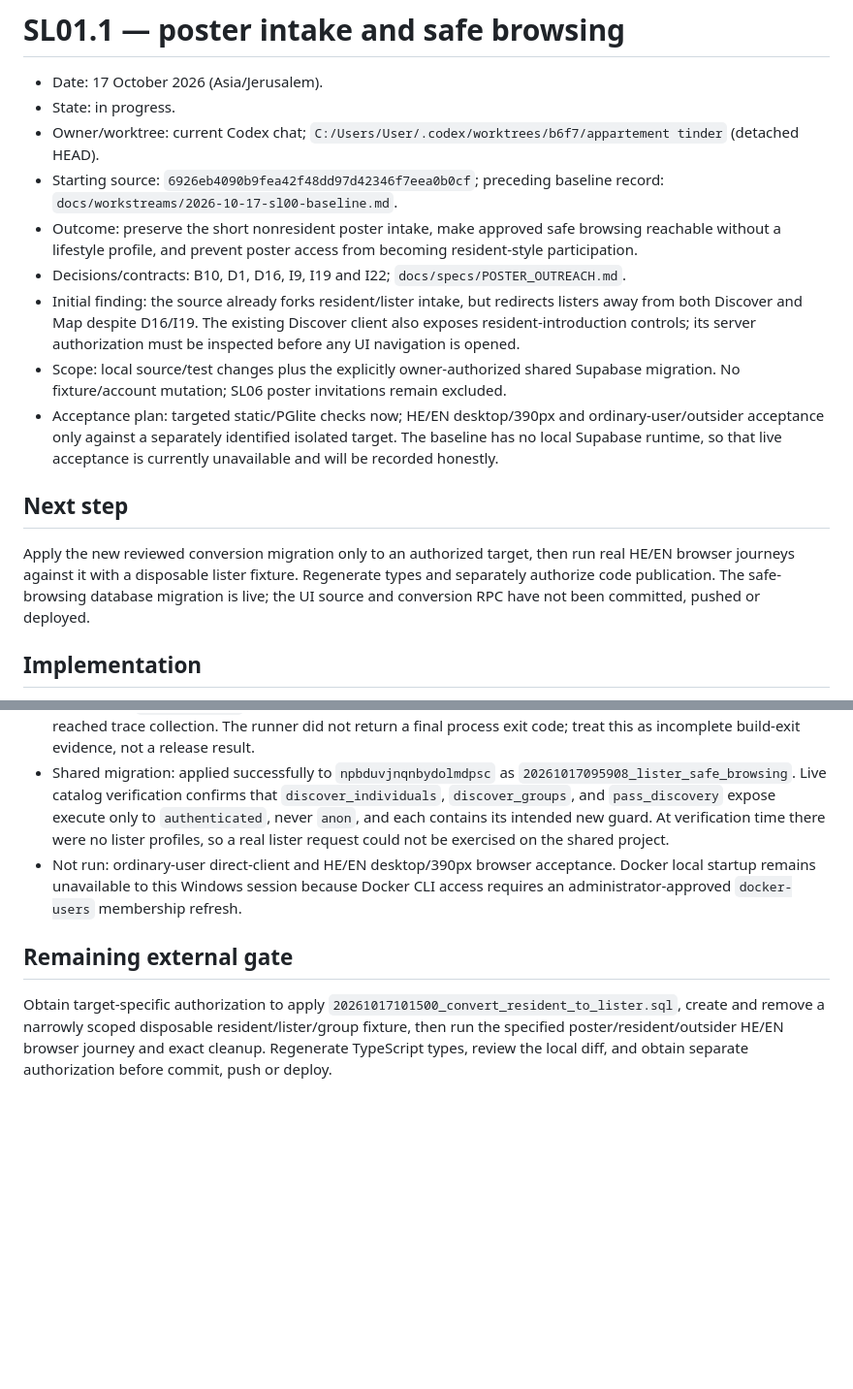
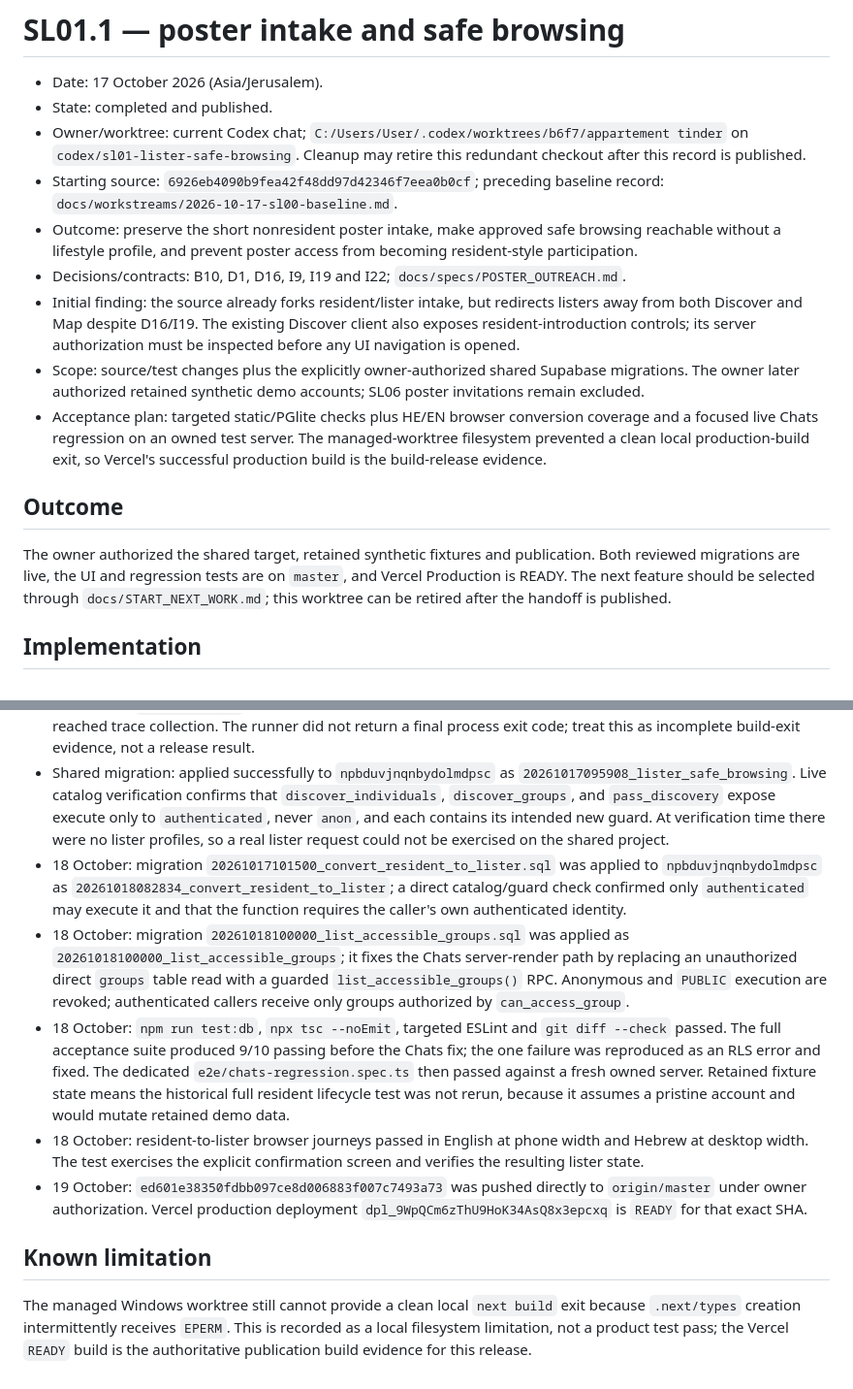
Before and after one commit to lironrubin100/appartement-tinder, a Markdown page: docs/workstreams/2026-10-17-sl01-intake-and-safe-browsing.md, 2 parts joined by grey strips. Shown at 97% size. Rendered like a GitHub page; blank space fills up the shorter version.

Commit message:
docs: record SL01 publication evidence

```diff
--- a/docs/workstreams/2026-10-17-sl01-intake-and-safe-browsing.md
+++ b/docs/workstreams/2026-10-17-sl01-intake-and-safe-browsing.md
@@ -1,18 +1,18 @@
 # SL01.1 — poster intake and safe browsing
 
 - Date: 17 October 2026 (Asia/Jerusalem).
-- State: in progress.
-- Owner/worktree: current Codex chat; `C:/Users/User/.codex/worktrees/b6f7/appartement tinder` (detached HEAD).
+- State: completed and published.
+- Owner/worktree: current Codex chat; `C:/Users/User/.codex/worktrees/b6f7/appartement tinder` on `codex/sl01-lister-safe-browsing`. Cleanup may retire this redundant checkout after this record is published.
 - Starting source: `6926eb4090b9fea42f48dd97d42346f7eea0b0cf`; preceding baseline record: `docs/workstreams/2026-10-17-sl00-baseline.md`.
 - Outcome: preserve the short nonresident poster intake, make approved safe browsing reachable without a lifestyle profile, and prevent poster access from becoming resident-style participation.
 - Decisions/contracts: B10, D1, D16, I9, I19 and I22; `docs/specs/POSTER_OUTREACH.md`.
 - Initial finding: the source already forks resident/lister intake, but redirects listers away from both Discover and Map despite D16/I19. The existing Discover client also exposes resident-introduction controls; its server authorization must be inspected before any UI navigation is opened.
-- Scope: local source/test changes plus the explicitly owner-authorized shared Supabase migration. No fixture/account mutation; SL06 poster invitations remain excluded.
-- Acceptance plan: targeted static/PGlite checks now; HE/EN desktop/390px and ordinary-user/outsider acceptance only against a separately identified isolated target. The baseline has no local Supabase runtime, so that live acceptance is currently unavailable and will be recorded honestly.
+- Scope: source/test changes plus the explicitly owner-authorized shared Supabase migrations. The owner later authorized retained synthetic demo accounts; SL06 poster invitations remain excluded.
+- Acceptance plan: targeted static/PGlite checks plus HE/EN browser conversion coverage and a focused live Chats regression on an owned test server. The managed-worktree filesystem prevented a clean local production-build exit, so Vercel's successful production build is the build-release evidence.
 
-## Next step
+## Outcome
 
-Apply the new reviewed conversion migration only to an authorized target, then run real HE/EN browser journeys against it with a disposable lister fixture. Regenerate types and separately authorize code publication. The safe-browsing database migration is live; the UI source and conversion RPC have not been committed, pushed or deployed.
+The owner authorized the shared target, retained synthetic fixtures and publication. Both reviewed migrations are live, the UI and regression tests are on `master`, and Vercel Production is READY. The next feature should be selected through `docs/START_NEXT_WORK.md`; this worktree can be retired after the handoff is published.
 
 ## Implementation
 
@@ -32,8 +32,12 @@ Apply the new reviewed conversion migration only to an authorized target, then r
 - 17 October: a fresh `npm run build` from `web` reached the Next.js build but this managed Windows worktree failed while creating `.next/types/app/auth` with `EPERM`. This is incomplete build evidence caused by the worktree filesystem boundary, not a claim of a successful production build.
 - 17 October: `npm run build` compiled the changed UI, completed TypeScript and static-page generation, and reached trace collection. The runner did not return a final process exit code; treat this as incomplete build-exit evidence, not a release result.
 - Shared migration: applied successfully to `npbduvjnqnbydolmdpsc` as `20261017095908_lister_safe_browsing`. Live catalog verification confirms that `discover_individuals`, `discover_groups`, and `pass_discovery` expose execute only to `authenticated`, never `anon`, and each contains its intended new guard. At verification time there were no lister profiles, so a real lister request could not be exercised on the shared project.
-- Not run: ordinary-user direct-client and HE/EN desktop/390px browser acceptance. Docker local startup remains unavailable to this Windows session because Docker CLI access requires an administrator-approved `docker-users` membership refresh.
+- 18 October: migration `20261017101500_convert_resident_to_lister.sql` was applied to `npbduvjnqnbydolmdpsc` as `20261018082834_convert_resident_to_lister`; a direct catalog/guard check confirmed only `authenticated` may execute it and that the function requires the caller's own authenticated identity.
+- 18 October: migration `20261018100000_list_accessible_groups.sql` was applied as `20261018100000_list_accessible_groups`; it fixes the Chats server-render path by replacing an unauthorized direct `groups` table read with a guarded `list_accessible_groups()` RPC. Anonymous and `PUBLIC` execution are revoked; authenticated callers receive only groups authorized by `can_access_group`.
+- 18 October: `npm run test:db`, `npx tsc --noEmit`, targeted ESLint and `git diff --check` passed. The full acceptance suite produced 9/10 passing before the Chats fix; the one failure was reproduced as an RLS error and fixed. The dedicated `e2e/chats-regression.spec.ts` then passed against a fresh owned server. Retained fixture state means the historical full resident lifecycle test was not rerun, because it assumes a pristine account and would mutate retained demo data.
+- 18 October: resident-to-lister browser journeys passed in English at phone width and Hebrew at desktop width. The test exercises the explicit confirmation screen and verifies the resulting lister state.
+- 19 October: `ed601e38350fdbb097ce8d006883f007c7493a73` was pushed directly to `origin/master` under owner authorization. Vercel production deployment `dpl_9WpQCm6zThU9HoK34AsQ8x3epcxq` is `READY` for that exact SHA.
 
-## Remaining external gate
+## Known limitation
 
-Obtain target-specific authorization to apply `20261017101500_convert_resident_to_lister.sql`, create and remove a narrowly scoped disposable resident/lister/group fixture, then run the specified poster/resident/outsider HE/EN browser journey and exact cleanup. Regenerate TypeScript types, review the local diff, and obtain separate authorization before commit, push or deploy.
+The managed Windows worktree still cannot provide a clean local `next build` exit because `.next/types` creation intermittently receives `EPERM`. This is recorded as a local filesystem limitation, not a product test pass; the Vercel `READY` build is the authoritative publication build evidence for this release.
```
Also changed, not shown: PROJECT_STATUS.md (+4 -3 lines).
